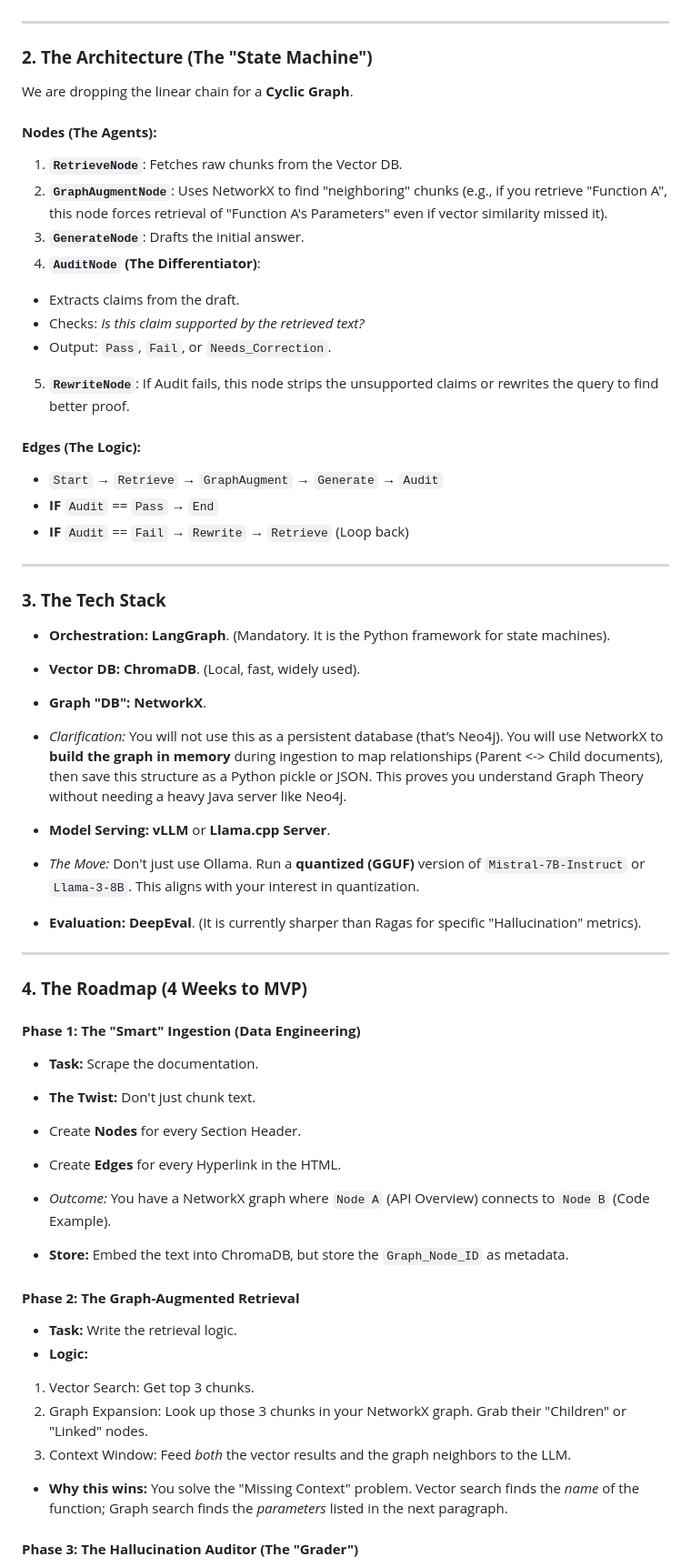
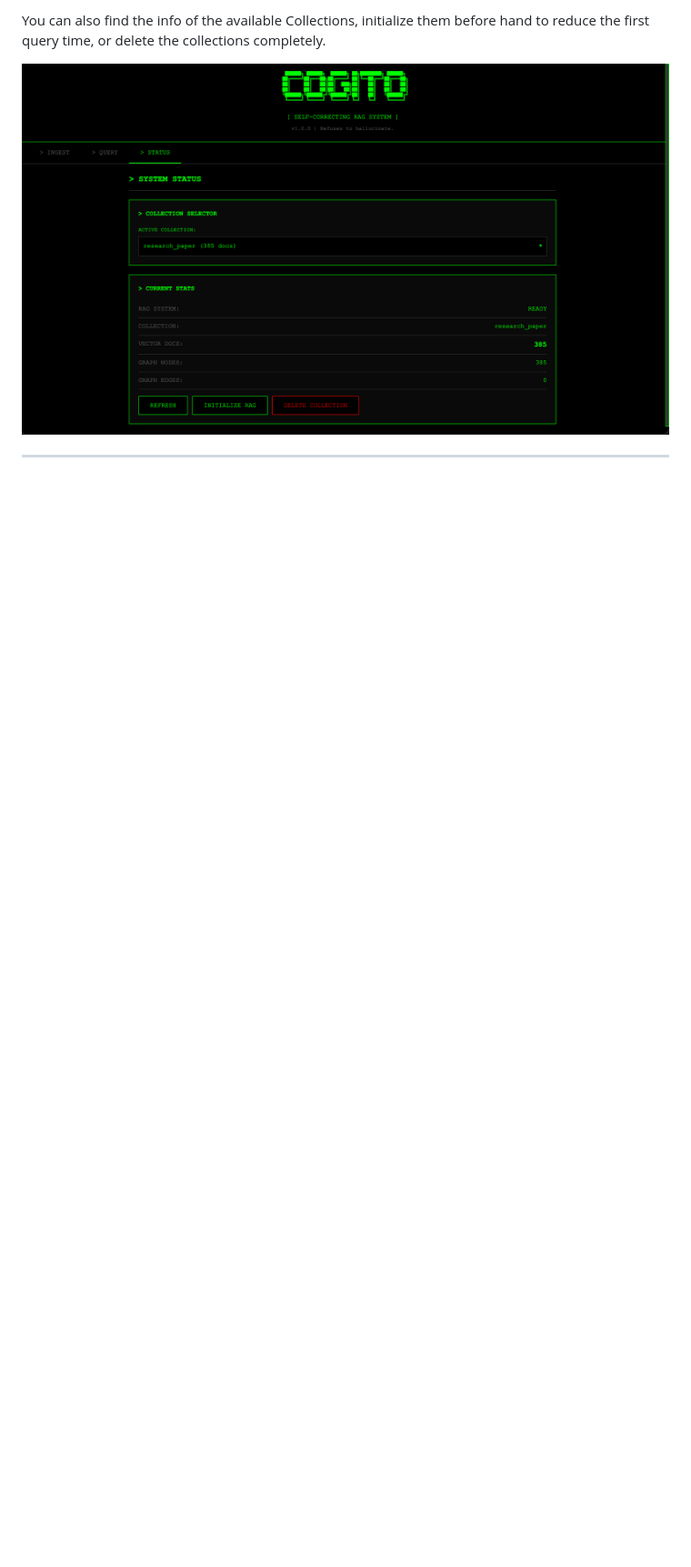
Before and after one commit to Kabyik-Kayal/Cogito, a Markdown page: readme.md, the part around the change printed below. Shown: that part at 91% size. GitHub-like rendering; pictures changed too: assets/Information.png (added); blank space fills up the shorter version.

Commit message:
docs: Updated the Readme with visuals from the Webapp and added proper usage details

```diff
--- a/readme.md
+++ b/readme.md
@@ -9,70 +149,5 @@
+You can also find the info of the available Collections, initialize them before hand to reduce the first query time, or delete the collections completely.
+
+![Cogito Ingestion Interface](assets/Information.png)
 
 ---
-
-### **2. The Architecture (The "State Machine")**
-
-We are dropping the linear chain for a **Cyclic Graph**.
-
-#### **Nodes (The Agents):**
-
-1. **`RetrieveNode`**: Fetches raw chunks from the Vector DB.
-2. **`GraphAugmentNode`**: Uses NetworkX to find "neighboring" chunks (e.g., if you retrieve "Function A", this node forces retrieval of "Function A's Parameters" even if vector similarity missed it).
-3. **`GenerateNode`**: Drafts the initial answer.
-4. **`AuditNode` (The Differentiator)**:
-* Extracts claims from the draft.
-* Checks: *Is this claim supported by the retrieved text?*
-* Output: `Pass`, `Fail`, or `Needs_Correction`.
-
-
-5. **`RewriteNode`**: If Audit fails, this node strips the unsupported claims or rewrites the query to find better proof.
-
-#### **Edges (The Logic):**
-
-* `Start` → `Retrieve` → `GraphAugment` → `Generate` → `Audit`
-* **IF** `Audit` == `Pass` → `End`
-* **IF** `Audit` == `Fail` → `Rewrite` → `Retrieve` (Loop back)
-
----
-
-### **3. The Tech Stack**
-
-* **Orchestration:** **LangGraph**. (Mandatory. It is the Python framework for state machines).
-* **Vector DB:** **ChromaDB**. (Local, fast, widely used).
-* **Graph "DB":** **NetworkX**.
-* *Clarification:* You will not use this as a persistent database (that’s Neo4j). You will use NetworkX to **build the graph in memory** during ingestion to map relationships (Parent <-> Child documents), then save this structure as a Python pickle or JSON. This proves you understand Graph Theory without needing a heavy Java server like Neo4j.
-
-
-* **Model Serving:** **vLLM** or **Llama.cpp Server**.
-* *The Move:* Don't just use Ollama. Run a **quantized (GGUF)** version of `Mistral-7B-Instruct` or `Llama-3-8B`. This aligns with your interest in quantization.
-
-
-* **Evaluation:** **DeepEval**. (It is currently sharper than Ragas for specific "Hallucination" metrics).
-
----
-
-### **4. The Roadmap (4 Weeks to MVP)**
-
-#### **Phase 1: The "Smart" Ingestion (Data Engineering)**
-
-* **Task:** Scrape the documentation.
-* **The Twist:** Don't just chunk text.
-* Create **Nodes** for every Section Header.
-* Create **Edges** for every Hyperlink in the HTML.
-* *Outcome:* You have a NetworkX graph where `Node A` (API Overview) connects to `Node B` (Code Example).
-
-
-* **Store:** Embed the text into ChromaDB, but store the `Graph_Node_ID` as metadata.
-
-#### **Phase 2: The Graph-Augmented Retrieval**
-
-* **Task:** Write the retrieval logic.
-* **Logic:**
-1. Vector Search: Get top 3 chunks.
-2. Graph Expansion: Look up those 3 chunks in your NetworkX graph. Grab their "Children" or "Linked" nodes.
-3. Context Window: Feed *both* the vector results and the graph neighbors to the LLM.
-
-
-* **Why this wins:** You solve the "Missing Context" problem. Vector search finds the *name* of the function; Graph search finds the *parameters* listed in the next paragraph.
-
-#### **Phase 3: The Hallucination Auditor (The "Grader")**
-
```
Also changed, not shown: other parts of readme.md (+146 -110 lines), assets/Generation.png (added), assets/Ingestion.png (added), assets/demo.png (added), 1 other file.
